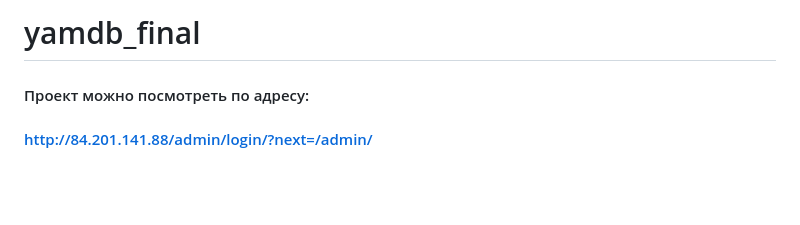
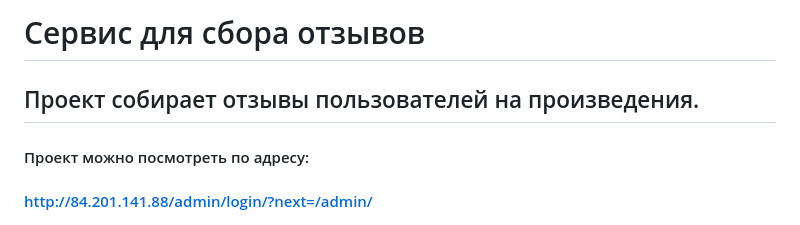
Before and after one commit to Alexandra2706/yamdb_final, a Markdown page: README.md, the part around the change. Rendered like a GitHub page; blank space fills up the shorter version.

Commit message:
Correct README

```diff
--- a/README.md
+++ b/README.md
@@ -1,4 +1,5 @@
-# yamdb_final
+# Сервис для сбора отзывов
+## Проект собирает отзывы пользователей на произведения.
 #### Проект можно посмотреть по адресу:
 #### http://84.201.141.88/admin/login/?next=/admin/
 #### или
```
